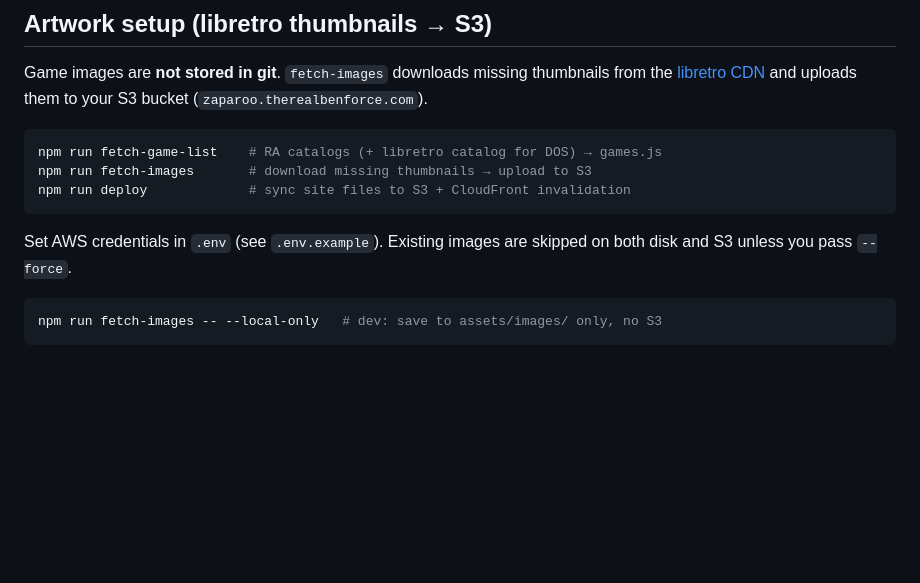
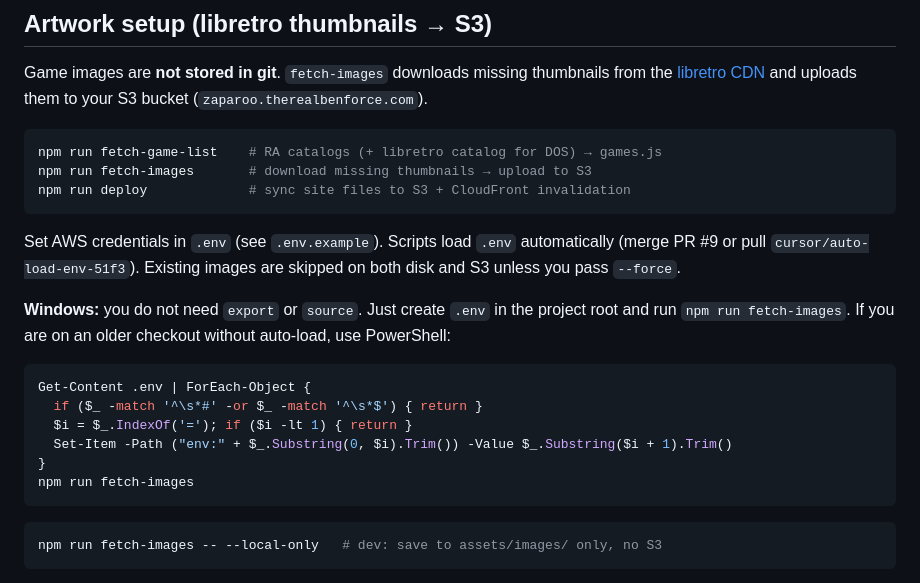
Before and after one commit to TheRealBenForce/nfc-card-designer, a Markdown page: README.md, the part around the change. GitHub-like rendering; blank space fills up the shorter version.

Commit message:
Document Windows .env usage in README
Co-authored-by: theRealBenForce <TheRealBenForce@users.noreply.github.com>

````diff
--- a/README.md
+++ b/README.md
@@ -59,7 +59,18 @@ npm run fetch-images       # download missing thumbnails → upload to S3
 npm run deploy             # sync site files to S3 + CloudFront invalidation
 ```
 
-Set AWS credentials in `.env` (see `.env.example`). Existing images are skipped on both disk and S3 unless you pass `--force`.
+Set AWS credentials in `.env` (see `.env.example`). Scripts load `.env` automatically (merge PR #9 or pull `cursor/auto-load-env-51f3`). Existing images are skipped on both disk and S3 unless you pass `--force`.
+
+**Windows:** you do not need `export` or `source`. Just create `.env` in the project root and run `npm run fetch-images`. If you are on an older checkout without auto-load, use PowerShell:
+
+```powershell
+Get-Content .env | ForEach-Object {
+  if ($_ -match '^\s*#' -or $_ -match '^\s*$') { return }
+  $i = $_.IndexOf('='); if ($i -lt 1) { return }
+  Set-Item -Path ("env:" + $_.Substring(0, $i).Trim()) -Value $_.Substring($i + 1).Trim()
+}
+npm run fetch-images
+```
 
 ```bash
 npm run fetch-images -- --local-only   # dev: save to assets/images/ only, no S3
````
